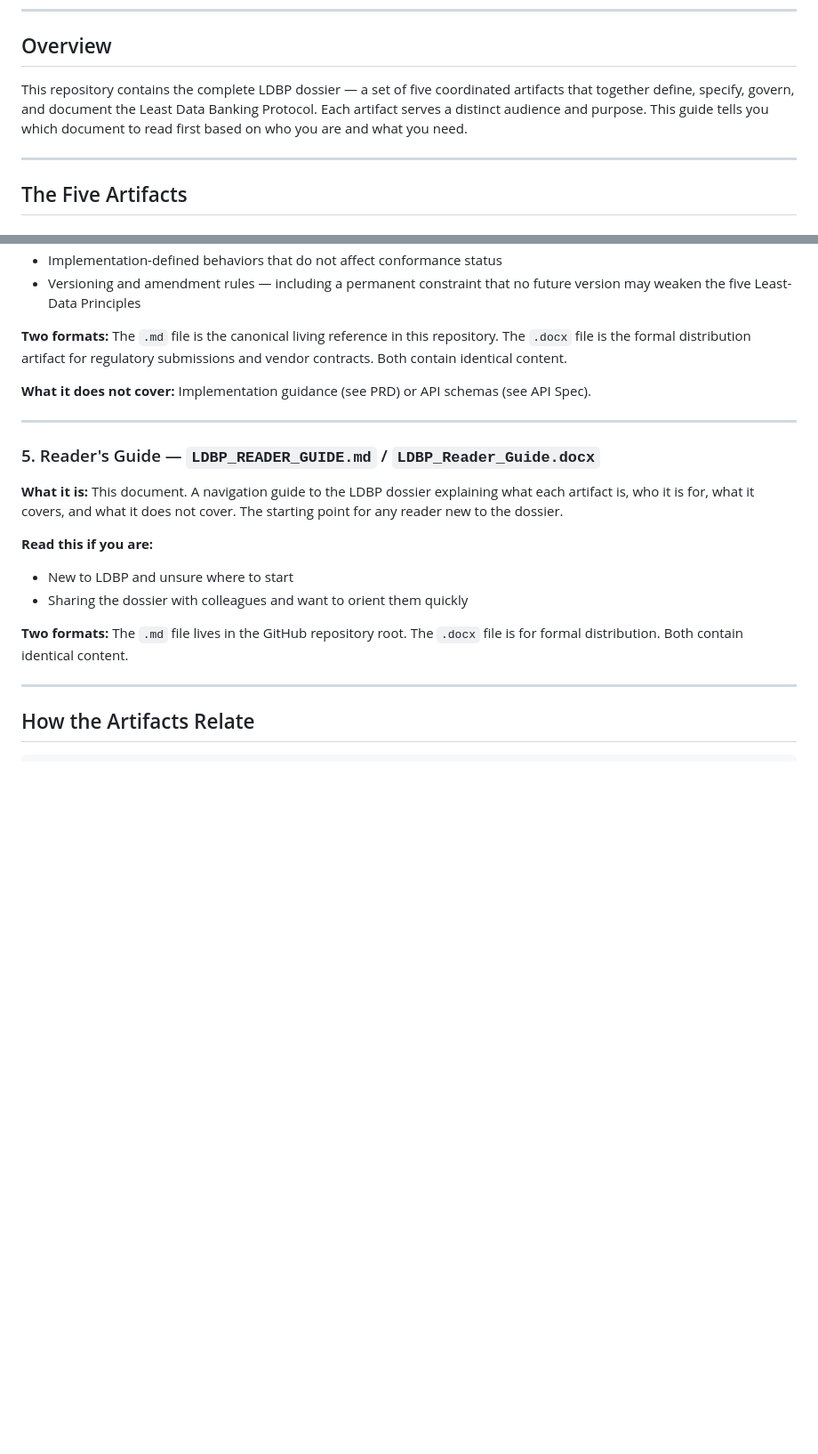
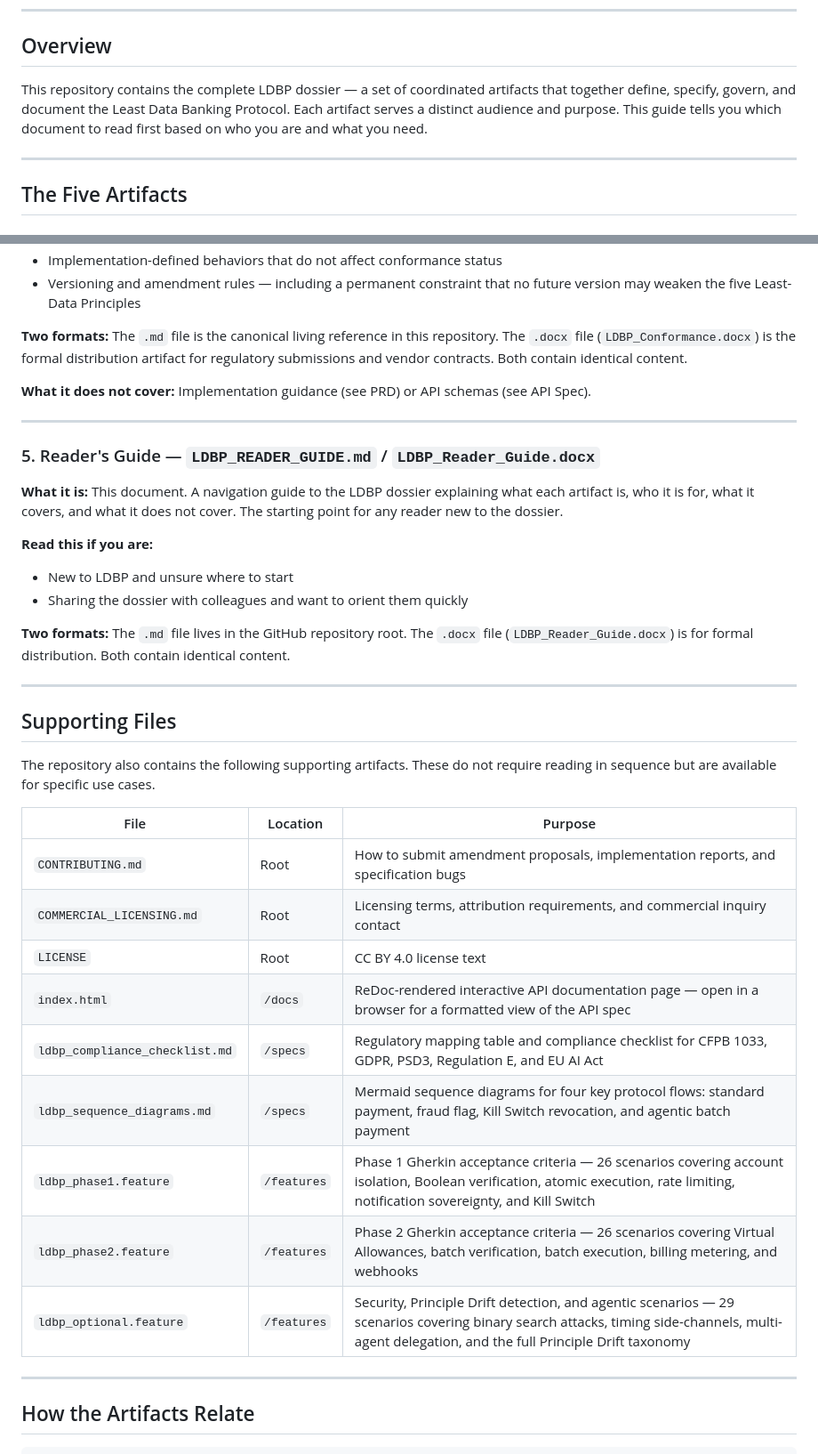
Before and after one commit to maryannb/least-data-banking-protocol, a Markdown page: LDBP_READER_GUIDE.md, 2 parts joined by grey strips. Shown at 89% size. Rendered like a GitHub page; blank space fills up the shorter version.

```diff
--- a/LDBP_READER_GUIDE.md
+++ b/LDBP_READER_GUIDE.md
@@ -9,7 +9,7 @@
 
 ## Overview
 
-This repository contains the complete LDBP dossier — a set of five coordinated artifacts that together define, specify, govern, and document the Least Data Banking Protocol. Each artifact serves a distinct audience and purpose. This guide tells you which document to read first based on who you are and what you need.
+This repository contains the complete LDBP dossier — a set of coordinated artifacts that together define, specify, govern, and document the Least Data Banking Protocol. Each artifact serves a distinct audience and purpose. This guide tells you which document to read first based on who you are and what you need.
 
 ---
 
@@ -125,7 +125,7 @@ This repository contains the complete LDBP dossier — a set of five coordinated
 - Implementation-defined behaviors that do not affect conformance status
 - Versioning and amendment rules — including a permanent constraint that no future version may weaken the five Least-Data Principles
 
-**Two formats:** The `.md` file is the canonical living reference in this repository. The `.docx` file is the formal distribution artifact for regulatory submissions and vendor contracts. Both contain identical content.
+**Two formats:** The `.md` file is the canonical living reference in this repository. The `.docx` file (`LDBP_Conformance.docx`) is the formal distribution artifact for regulatory submissions and vendor contracts. Both contain identical content.
 
 **What it does not cover:** Implementation guidance (see PRD) or API schemas (see API Spec).
 
@@ -139,7 +139,25 @@ This repository contains the complete LDBP dossier — a set of five coordinated
 - New to LDBP and unsure where to start
 - Sharing the dossier with colleagues and want to orient them quickly
 
-**Two formats:** The `.md` file lives in the GitHub repository root. The `.docx` file is for formal distribution. Both contain identical content.
+**Two formats:** The `.md` file lives in the GitHub repository root. The `.docx` file (`LDBP_Reader_Guide.docx`) is for formal distribution. Both contain identical content.
+
+---
+
+## Supporting Files
+
+The repository also contains the following supporting artifacts. These do not require reading in sequence but are available for specific use cases.
+
+| File | Location | Purpose |
+|---|---|---|
+| `CONTRIBUTING.md` | Root | How to submit amendment proposals, implementation reports, and specification bugs |
+| `COMMERCIAL_LICENSING.md` | Root | Licensing terms, attribution requirements, and commercial inquiry contact |
+| `LICENSE` | Root | CC BY 4.0 license text |
+| `index.html` | `/docs` | ReDoc-rendered interactive API documentation page — open in a browser for a formatted view of the API spec |
+| `ldbp_compliance_checklist.md` | `/specs` | Regulatory mapping table and compliance checklist for CFPB 1033, GDPR, PSD3, Regulation E, and EU AI Act |
+| `ldbp_sequence_diagrams.md` | `/specs` | Mermaid sequence diagrams for four key protocol flows: standard payment, fraud flag, Kill Switch revocation, and agentic batch payment |
+| `ldbp_phase1.feature` | `/features` | Phase 1 Gherkin acceptance criteria — 26 scenarios covering account isolation, Boolean verification, atomic execution, rate limiting, notification sovereignty, and Kill Switch |
+| `ldbp_phase2.feature` | `/features` | Phase 2 Gherkin acceptance criteria — 26 scenarios covering Virtual Allowances, batch verification, batch execution, billing metering, and webhooks |
+| `ldbp_optional.feature` | `/features` | Security, Principle Drift detection, and agentic scenarios — 29 scenarios covering binary search attacks, timing side-channels, multi-agent delegation, and the full Principle Drift taxonomy |
 
 ---
 
```
